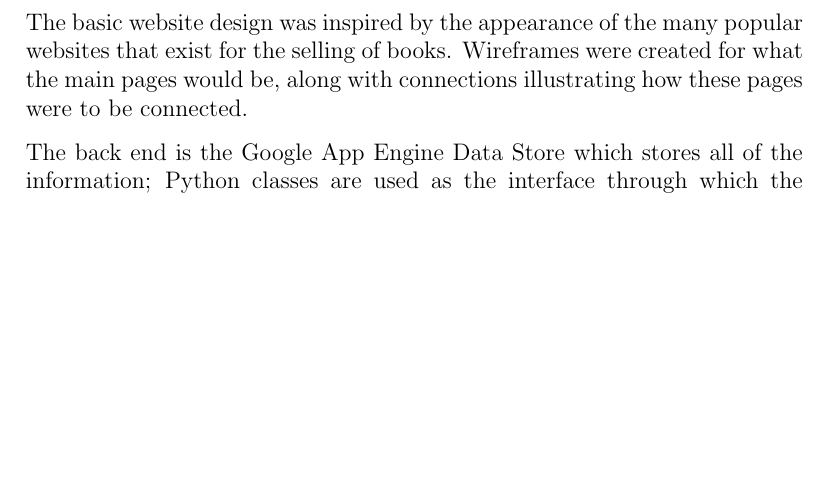
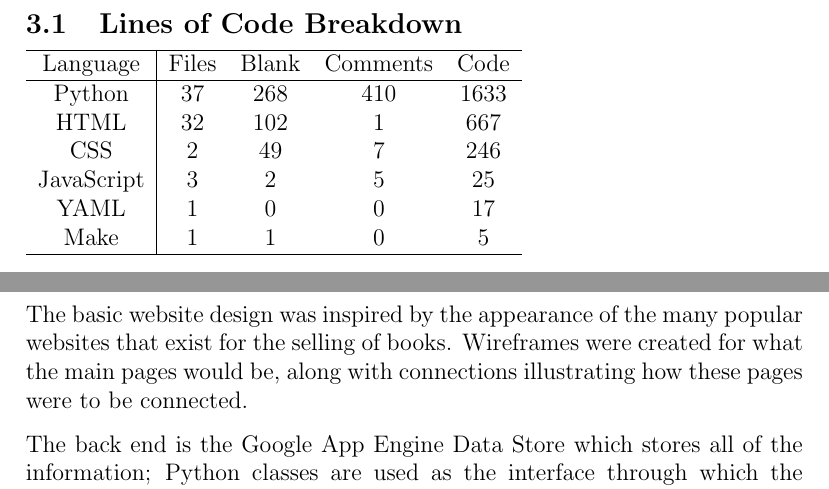
Before and after one commit to patricknaish/comp3001, a LaTeX document (docs/report/report.tex): part of page 5 of 6 before the commit and two parts of pages 4 and 5 of 6 after it, the two joined at a grey line, cut at the place of the change, the shorter picture padded with empty space. Compiled offline with pdfLaTeX.

Commit message:
Created lines of code table

```diff
--- a/docs/report/report.tex
+++ b/docs/report/report.tex
@@ -80,6 +80,21 @@ web page templates.
 
 \section{Statistics}
 
+\subsection{Lines of Code Breakdown}
+
+\begin{tabular}{c | c c c c}
+\hline
+Language & Files & Blank & Comments & Code \\
+\hline
+Python & 37 & 268 & 410 & 1633 \\
+HTML & 32 & 102 & 1 & 667 \\
+CSS & 2 & 49 & 7 & 246 \\
+JavaScript & 3 & 2 & 5 & 25 \\
+YAML & 1 & 0 & 0 & 17 \\
+Make & 1 & 1 & 0 & 5 \\
+\hline
+\end{tabular}
+
 
 
 \newpage
```
Also changed, not shown: docs/report/report.pdf, 3 other files.
